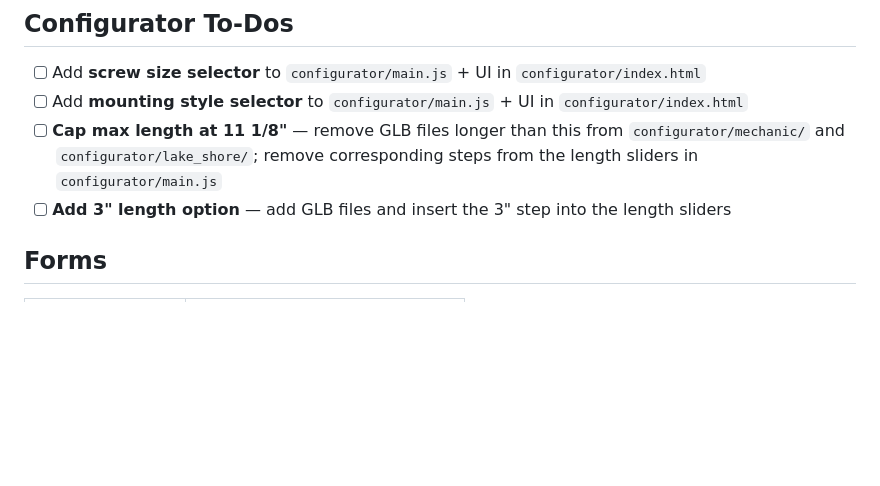
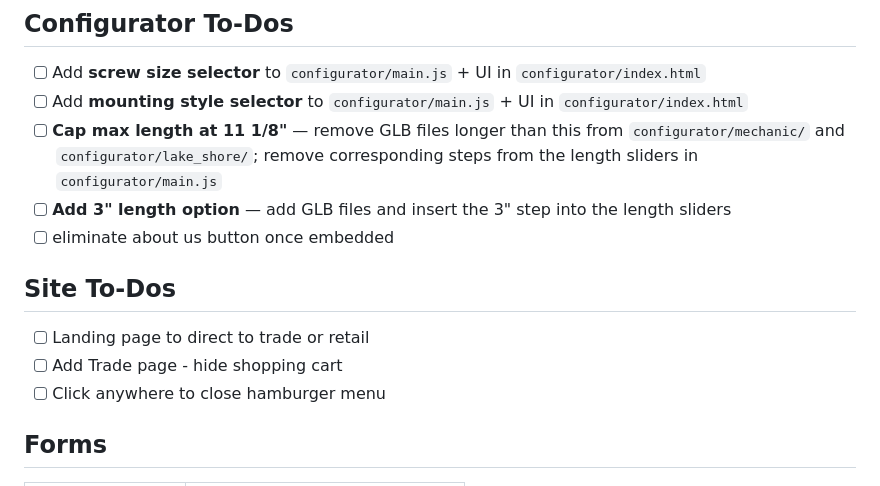
Before and after one commit to voldt-lab/lp26, a Markdown page: CLAUDE.md, the part around the change. Rendered like a GitHub page; blank space fills up the shorter version.

Commit message:
edit meta

```diff
--- a/CLAUDE.md
+++ b/CLAUDE.md
@@ -116,6 +116,12 @@ Cart page also includes `<script src="js/shopify.js"></script>` between cart.js
 - [ ] Add **mounting style selector** to `configurator/main.js` + UI in `configurator/index.html`
 - [ ] **Cap max length at 11 1/8"** — remove GLB files longer than this from `configurator/mechanic/` and `configurator/lake_shore/`; remove corresponding steps from the length sliders in `configurator/main.js`
 - [ ] **Add 3" length option** — add GLB files and insert the 3" step into the length sliders
+- [ ] eliminate about us button once embedded
+
+## Site To-Dos
+- [ ] Landing page to direct to trade or retail
+- [ ] Add Trade page - hide shopping cart
+- [ ] Click anywhere to close hamburger menu
 
 ## Forms
 
```
